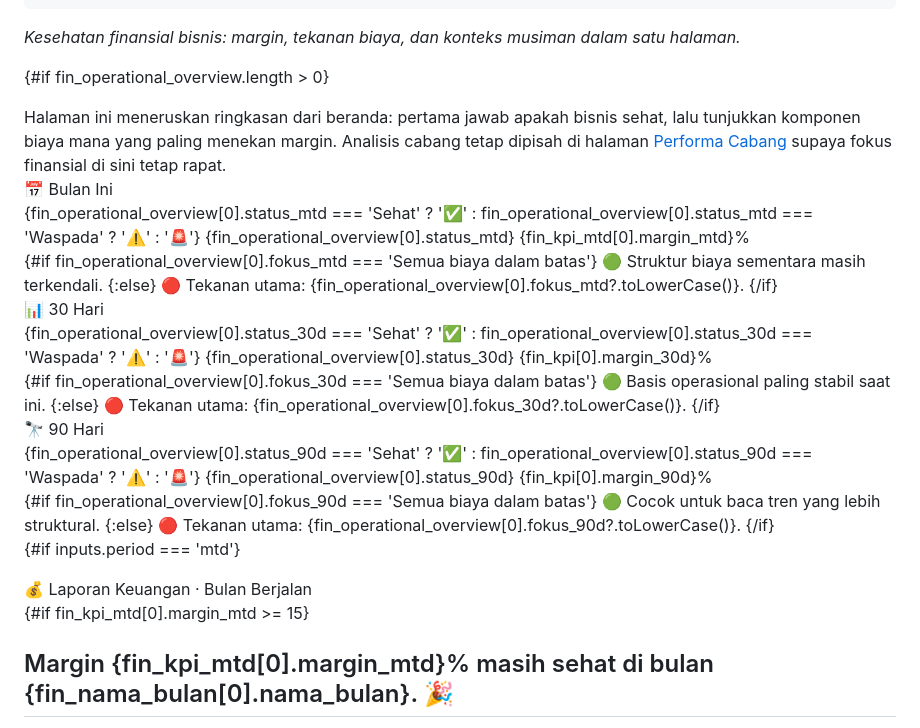
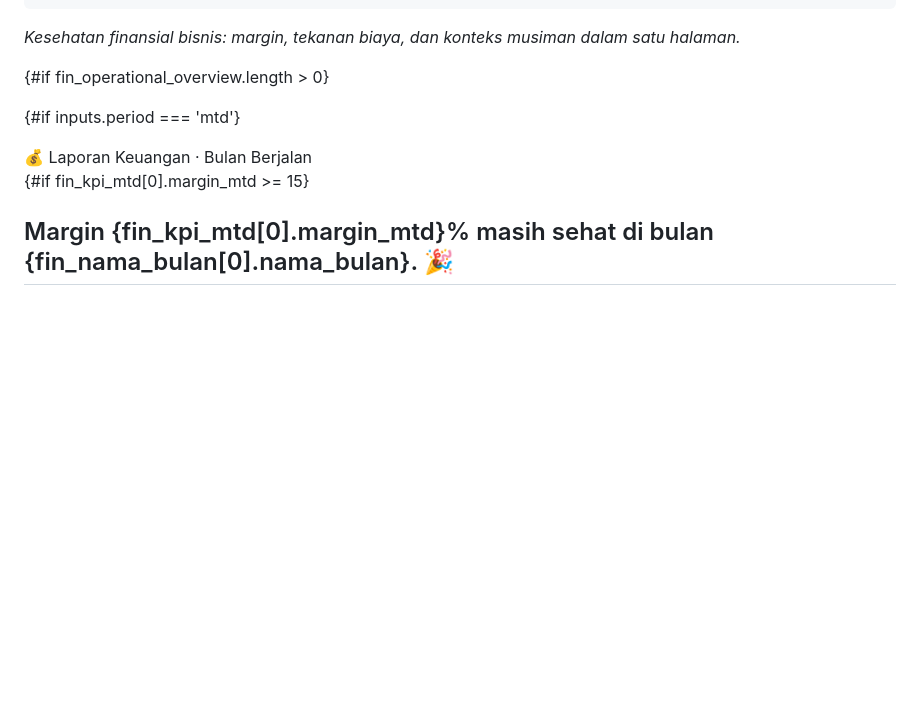
Before and after one commit to faqihalamin95/restaurant-demo, a Markdown page: evidence/pages/01-laporan-keuangan.md, the part around the change. Rendered like a GitHub page; blank space fills up the shorter version.

Commit message:
style: Remove period-strip cards and page-intro from financial reports page

```diff
--- a/evidence/pages/01-laporan-keuangan.md
+++ b/evidence/pages/01-laporan-keuangan.md
@@ -1002,61 +1002,9 @@ _Kesehatan finansial bisnis: margin, tekanan biaya, dan konteks musiman dalam sa
 
 {#if fin_operational_overview.length > 0}
 <div class="finance-page">
-  <div class="page-intro">
-    Halaman ini meneruskan ringkasan dari beranda: pertama jawab apakah bisnis sehat, lalu tunjukkan komponen biaya mana yang paling menekan margin. Analisis cabang tetap dipisah di halaman <a class="inline-link" href="/02-branch-performance">Performa Cabang</a> supaya fokus finansial di sini tetap rapat.
-  </div>
-
-  <!-- ── Period strip ── -->
-  <div class="period-strip">
-    <div class="period-pill {fin_operational_overview[0].status_mtd === 'Sehat' ? 'sehat' : fin_operational_overview[0].status_mtd === 'Waspada' ? 'waspada' : 'kritis'}">
-      <div class="period-pill-label">📅 Bulan Ini</div>
-      <div class="period-pill-value">
-        <span class="pill-badge {fin_operational_overview[0].status_mtd === 'Sehat' ? 'sehat' : fin_operational_overview[0].status_mtd === 'Waspada' ? 'waspada' : 'kritis'}">
-          {fin_operational_overview[0].status_mtd === 'Sehat' ? '✅' : fin_operational_overview[0].status_mtd === 'Waspada' ? '⚠️' : '🚨'} {fin_operational_overview[0].status_mtd}
-        </span>
-        {fin_kpi_mtd[0].margin_mtd}%
-      </div>
-      <div class="period-pill-copy">
-        {#if fin_operational_overview[0].fokus_mtd === 'Semua biaya dalam batas'}
-          🟢 Struktur biaya sementara masih terkendali.
-        {:else}
-          🔴 Tekanan utama: {fin_operational_overview[0].fokus_mtd?.toLowerCase()}.
-        {/if}
-      </div>
-    </div>
-    <div class="period-pill {fin_operational_overview[0].status_30d === 'Sehat' ? 'sehat' : fin_operational_overview[0].status_30d === 'Waspada' ? 'waspada' : 'kritis'}">
-      <div class="period-pill-label">📊 30 Hari</div>
-      <div class="period-pill-value">
-        <span class="pill-badge {fin_operational_overview[0].status_30d === 'Sehat' ? 'sehat' : fin_operational_overview[0].status_30d === 'Waspada' ? 'waspada' : 'kritis'}">
-          {fin_operational_overview[0].status_30d === 'Sehat' ? '✅' : fin_operational_overview[0].status_30d === 'Waspada' ? '⚠️' : '🚨'} {fin_operational_overview[0].status_30d}
-        </span>
-        {fin_kpi[0].margin_30d}%
-      </div>
-      <div class="period-pill-copy">
-        {#if fin_operational_overview[0].fokus_30d === 'Semua biaya dalam batas'}
-          🟢 Basis operasional paling stabil saat ini.
-        {:else}
-          🔴 Tekanan utama: {fin_operational_overview[0].fokus_30d?.toLowerCase()}.
-        {/if}
-      </div>
-    </div>
-    <div class="period-pill {fin_operational_overview[0].status_90d === 'Sehat' ? 'sehat' : fin_operational_overview[0].status_90d === 'Waspada' ? 'waspada' : 'kritis'}">
-      <div class="period-pill-label">🔭 90 Hari</div>
-      <div class="period-pill-value">
-        <span class="pill-badge {fin_operational_overview[0].status_90d === 'Sehat' ? 'sehat' : fin_operational_overview[0].status_90d === 'Waspada' ? 'waspada' : 'kritis'}">
-          {fin_operational_overview[0].status_90d === 'Sehat' ? '✅' : fin_operational_overview[0].status_90d === 'Waspada' ? '⚠️' : '🚨'} {fin_operational_overview[0].status_90d}
-        </span>
-        {fin_kpi[0].margin_90d}%
-      </div>
-      <div class="period-pill-copy">
-        {#if fin_operational_overview[0].fokus_90d === 'Semua biaya dalam batas'}
-          🟢 Cocok untuk baca tren yang lebih struktural.
-        {:else}
-          🔴 Tekanan utama: {fin_operational_overview[0].fokus_90d?.toLowerCase()}.
-        {/if}
-      </div>
-    </div>
-  </div>
+
+
+
 
   <!-- ══════════════════════════════════════════
        MTD VIEW
```
